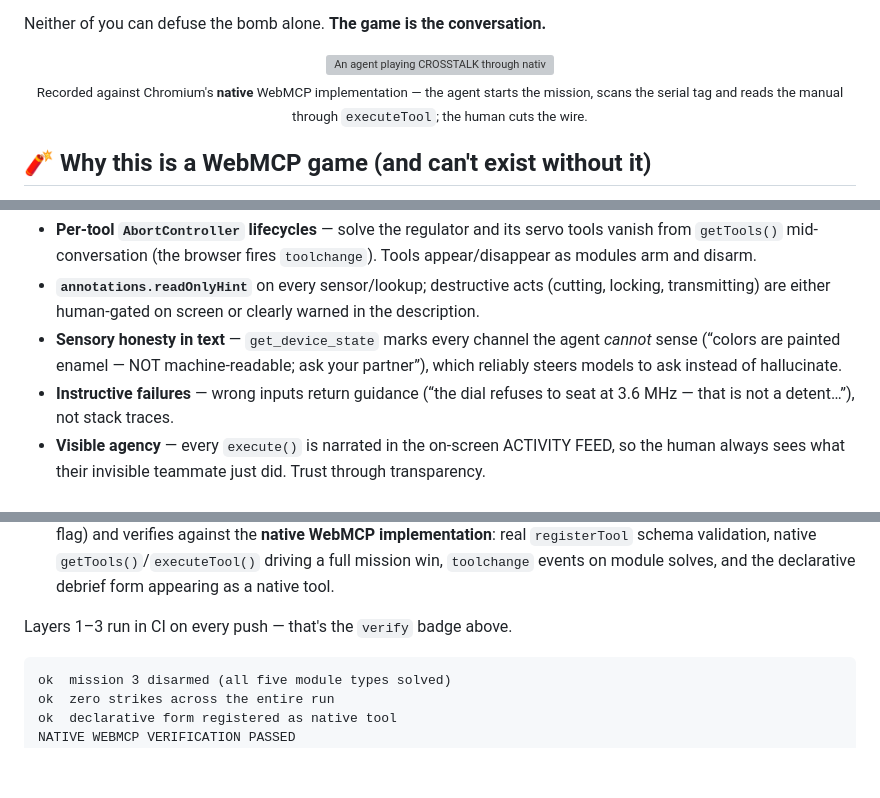
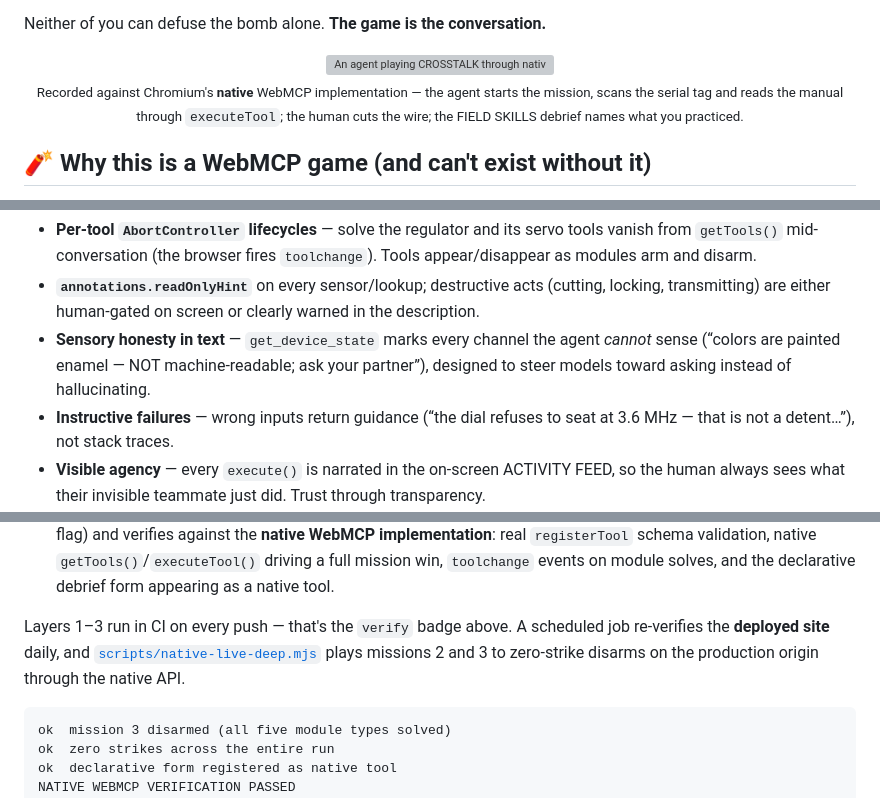
Before and after one commit to morcoan/crosstalk, a Markdown page: README.md, 3 parts joined by grey strips. Rendered like a GitHub page; blank space fills up the shorter version; grey boxes are pictures that could not be loaded.

Commit message:
Docs proofread: precise claims (no overstated playtests), mission facts corrected, deep-verification mentioned

````diff
--- a/README.md
+++ b/README.md
@@ -30,7 +30,7 @@ Neither of you can defuse the bomb alone. **The game is the conversation.**
 
 <p align="center">
   <img src="docs/demo.gif" alt="An agent playing CROSSTALK through native WebMCP tools — every call narrated in the activity feed" width="100%">
-  <br><sub>Recorded against Chromium's <b>native</b> WebMCP implementation — the agent starts the mission, scans the serial tag and reads the manual through <code>executeTool</code>; the human cuts the wire.</sub>
+  <br><sub>Recorded against Chromium's <b>native</b> WebMCP implementation — the agent starts the mission, scans the serial tag and reads the manual through <code>executeTool</code>; the human cuts the wire; the FIELD SKILLS debrief names what you practiced.</sub>
 </p>
 
 ## 🧨 Why this is a WebMCP game (and can't exist without it)
@@ -135,8 +135,8 @@ Implementation details that make the agent a *good teammate*:
 - **`annotations.readOnlyHint`** on every sensor/lookup; destructive acts (cutting, locking,
   transmitting) are either human-gated on screen or clearly warned in the description.
 - **Sensory honesty in text** — `get_device_state` marks every channel the agent *cannot* sense
-  (“colors are painted enamel — NOT machine-readable; ask your partner”), which reliably steers
-  models to ask instead of hallucinate.
+  (“colors are painted enamel — NOT machine-readable; ask your partner”), designed to steer
+  models toward asking instead of hallucinating.
 - **Instructive failures** — wrong inputs return guidance (“the dial refuses to seat at 3.6 MHz —
   that is not a detent…”), not stack traces.
 - **Visible agency** — every `execute()` is narrated in the on-screen ACTIVITY FEED, so the human
@@ -163,7 +163,9 @@ Three layers of proof, all runnable from this repo:
    `registerTool` schema validation, native `getTools()`/`executeTool()` driving a full mission win,
    `toolchange` events on module solves, and the declarative debrief form appearing as a native tool.
 
-Layers 1–3 run in CI on every push — that's the `verify` badge above.
+Layers 1–3 run in CI on every push — that's the `verify` badge above. A scheduled job re-verifies
+the **deployed site** daily, and [`scripts/native-live-deep.mjs`](scripts/native-live-deep.mjs)
+plays missions 2 and 3 to zero-strike disarms on the production origin through the native API.
 
 ```
 ok  mission 3 disarmed (all five module types solved)
````
Also changed, not shown: docs/SUBMISSION.md (+11 -8 lines).
